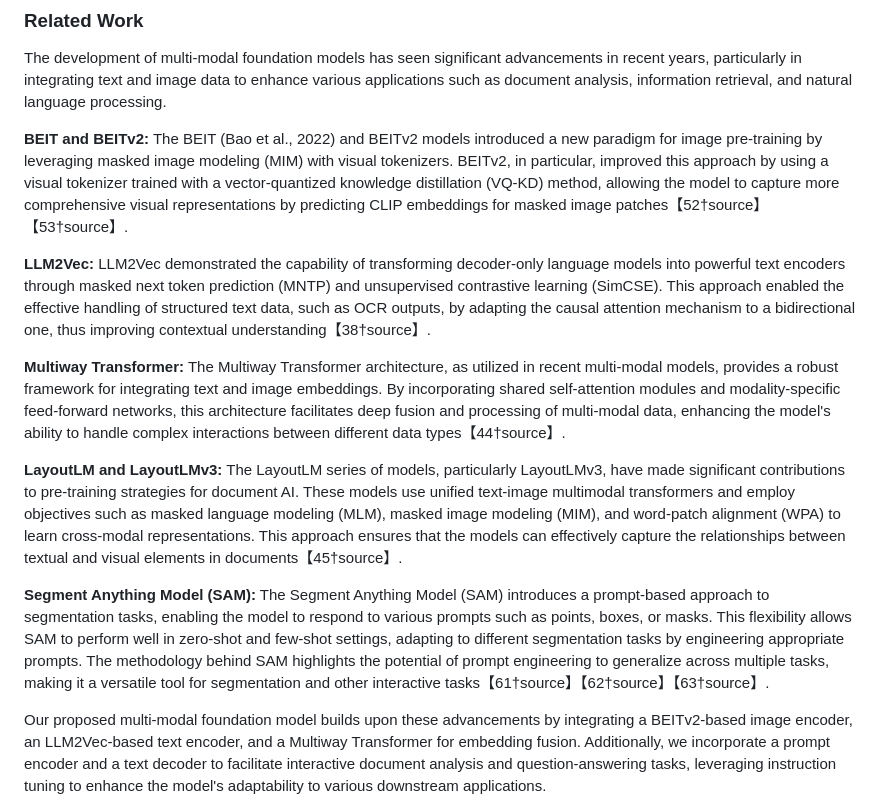
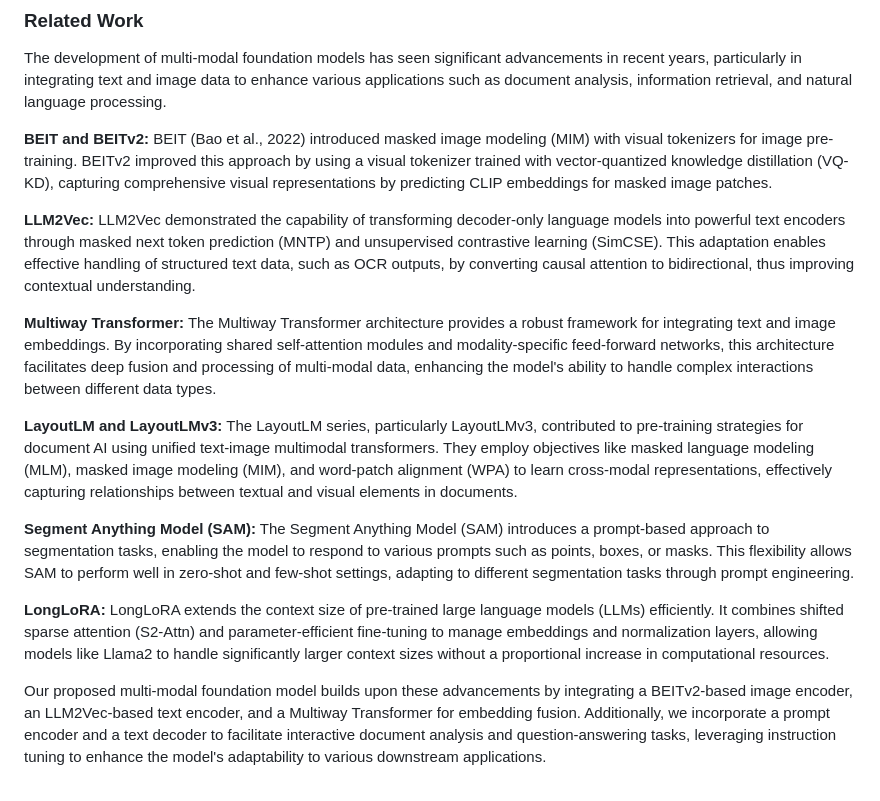
Before and after one commit to das-projects/Rhine, a Markdown page: README.md, the part around the change. GitHub-like rendering.

Commit message:
related works

```diff
--- a/README.md
+++ b/README.md
@@ -1207,19 +1207,22 @@ This comprehensive fine-tuning strategy ensures that the model remains flexible
 The development of multi-modal foundation models has seen significant advancements in recent years, particularly in integrating text and image data to enhance various applications such as document analysis, information retrieval, and natural language processing.
 
 **BEIT and BEITv2:**
-The BEIT (Bao et al., 2022) and BEITv2 models introduced a new paradigm for image pre-training by leveraging masked image modeling (MIM) with visual tokenizers. BEITv2, in particular, improved this approach by using a visual tokenizer trained with a vector-quantized knowledge distillation (VQ-KD) method, allowing the model to capture more comprehensive visual representations by predicting CLIP embeddings for masked image patches【52†source】【53†source】.
+BEIT (Bao et al., 2022) introduced masked image modeling (MIM) with visual tokenizers for image pre-training. BEITv2 improved this approach by using a visual tokenizer trained with vector-quantized knowledge distillation (VQ-KD), capturing comprehensive visual representations by predicting CLIP embeddings for masked image patches.
 
 **LLM2Vec:**
-LLM2Vec demonstrated the capability of transforming decoder-only language models into powerful text encoders through masked next token prediction (MNTP) and unsupervised contrastive learning (SimCSE). This approach enabled the effective handling of structured text data, such as OCR outputs, by adapting the causal attention mechanism to a bidirectional one, thus improving contextual understanding【38†source】.
+LLM2Vec demonstrated the capability of transforming decoder-only language models into powerful text encoders through masked next token prediction (MNTP) and unsupervised contrastive learning (SimCSE). This adaptation enables effective handling of structured text data, such as OCR outputs, by converting causal attention to bidirectional, thus improving contextual understanding.
 
 **Multiway Transformer:**
-The Multiway Transformer architecture, as utilized in recent multi-modal models, provides a robust framework for integrating text and image embeddings. By incorporating shared self-attention modules and modality-specific feed-forward networks, this architecture facilitates deep fusion and processing of multi-modal data, enhancing the model's ability to handle complex interactions between different data types【44†source】.
+The Multiway Transformer architecture provides a robust framework for integrating text and image embeddings. By incorporating shared self-attention modules and modality-specific feed-forward networks, this architecture facilitates deep fusion and processing of multi-modal data, enhancing the model's ability to handle complex interactions between different data types.
 
 **LayoutLM and LayoutLMv3:**
-The LayoutLM series of models, particularly LayoutLMv3, have made significant contributions to pre-training strategies for document AI. These models use unified text-image multimodal transformers and employ objectives such as masked language modeling (MLM), masked image modeling (MIM), and word-patch alignment (WPA) to learn cross-modal representations. This approach ensures that the models can effectively capture the relationships between textual and visual elements in documents【45†source】.
+The LayoutLM series, particularly LayoutLMv3, contributed to pre-training strategies for document AI using unified text-image multimodal transformers. They employ objectives like masked language modeling (MLM), masked image modeling (MIM), and word-patch alignment (WPA) to learn cross-modal representations, effectively capturing relationships between textual and visual elements in documents.
 
 **Segment Anything Model (SAM):**
-The Segment Anything Model (SAM) introduces a prompt-based approach to segmentation tasks, enabling the model to respond to various prompts such as points, boxes, or masks. This flexibility allows SAM to perform well in zero-shot and few-shot settings, adapting to different segmentation tasks by engineering appropriate prompts. The methodology behind SAM highlights the potential of prompt engineering to generalize across multiple tasks, making it a versatile tool for segmentation and other interactive tasks【61†source】【62†source】【63†source】.
+The Segment Anything Model (SAM) introduces a prompt-based approach to segmentation tasks, enabling the model to respond to various prompts such as points, boxes, or masks. This flexibility allows SAM to perform well in zero-shot and few-shot settings, adapting to different segmentation tasks through prompt engineering.
+
+**LongLoRA:**
+LongLoRA extends the context size of pre-trained large language models (LLMs) efficiently. It combines shifted sparse attention (S2-Attn) and parameter-efficient fine-tuning to manage embeddings and normalization layers, allowing models like Llama2 to handle significantly larger context sizes without a proportional increase in computational resources.
 
 Our proposed multi-modal foundation model builds upon these advancements by integrating a BEITv2-based image encoder, an LLM2Vec-based text encoder, and a Multiway Transformer for embedding fusion. Additionally, we incorporate a prompt encoder and a text decoder to facilitate interactive document analysis and question-answering tasks, leveraging instruction tuning to enhance the model's adaptability to various downstream applications.
 
```
